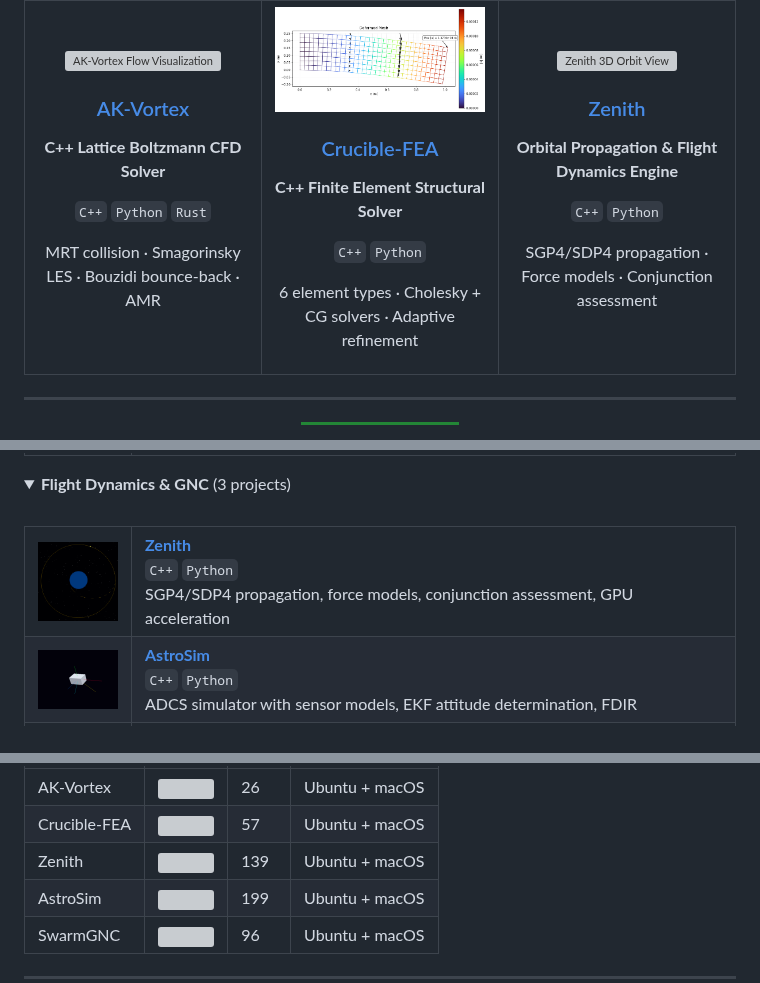
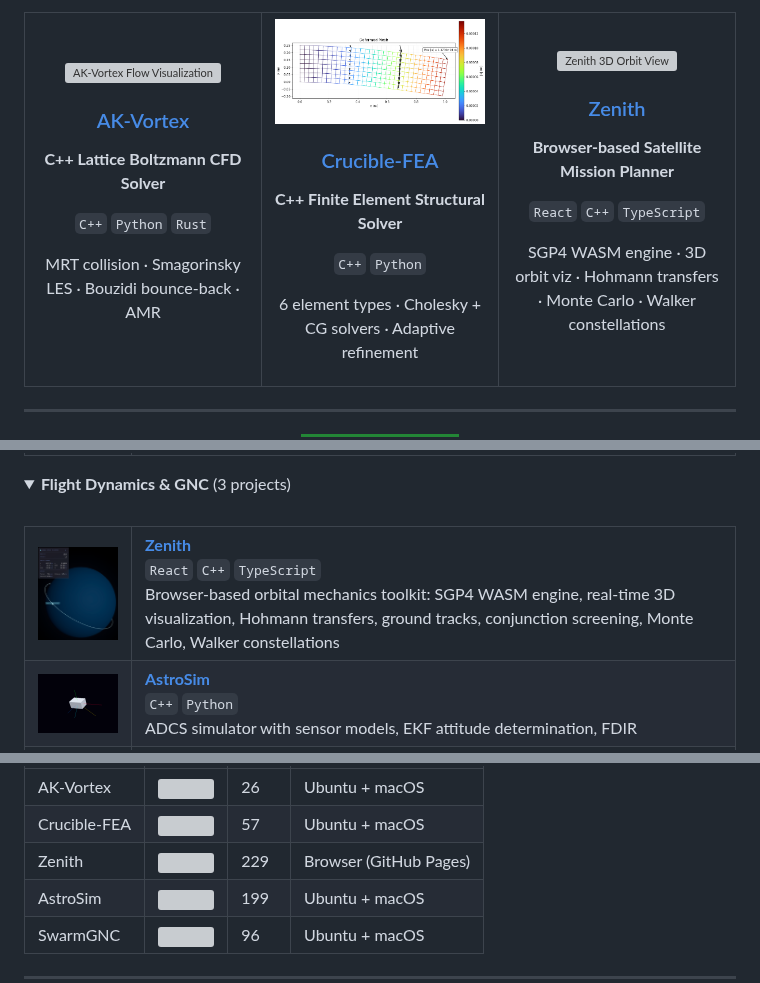
Before and after one commit to ajeet-krish/ajeet-krish, a Markdown page: README.md, 3 parts joined by grey strips. Drawn GitHub-style; pictures changed too: assets/zenith-web-thumb.png (added); folded sections open; badges without logos; grey boxes are pictures that could not be loaded.

Commit message:
profile: replace legacy Zenith desktop entry with Zenith web
- Featured Projects: keep 3d-orbit-view.gif, update description to web app
  (React/C++/TypeScript, SGP4 WASM, 3D viz, Hohmann, Monte Carlo, Walker)
- Project Catalog: new thumbnail (zenith-web-thumb.png), expanded description
- Build Status: update CI badge to deploy.yml, test count 139 -> 229,
  platform to Browser (GitHub Pages)

```diff
--- a/README.md
+++ b/README.md
@@ -54,11 +54,11 @@ MRT collision · Smagorinsky LES · Bouzidi bounce-back · AMR
 ![Zenith 3D Orbit View](assets/3d-orbit-view.gif)
 
 ### [Zenith](https://github.com/ajeet-krish/zenith)
-**Orbital Propagation & Flight Dynamics Engine**
+**Browser-based Satellite Mission Planner**
 
-`C++` `Python`
+`React` `C++` `TypeScript`
 
-SGP4/SDP4 propagation · Force models · Conjunction assessment
+SGP4 WASM engine · 3D orbit viz · Hohmann transfers · Monte Carlo · Walker constellations
 
 </td>
 </tr>
@@ -175,12 +175,12 @@ Magnus effect, vortex shedding, wake drafting, tactical formation flow
 <table>
 <tr>
 <td width="80" align="center">
-<img src="assets/zenith-thumb.png" width="80" />
+<img src="assets/zenith-web-thumb.png" width="80" />
 </td>
 <td>
 <b><a href="https://github.com/ajeet-krish/zenith">Zenith</a></b><br>
-<code>C++</code> <code>Python</code><br>
-SGP4/SDP4 propagation, force models, conjunction assessment, GPU acceleration
+<code>React</code> <code>C++</code> <code>TypeScript</code><br>
+Browser-based orbital mechanics toolkit: SGP4 WASM engine, real-time 3D visualization, Hohmann transfers, ground tracks, conjunction screening, Monte Carlo, Walker constellations
 </td>
 </tr>
 <tr>
@@ -234,7 +234,7 @@ ADCS simulator with sensor models, EKF attitude determination, FDIR
 |---------|-----|-------|----------|
 | AK-Vortex | ![](https://github.com/ajeet-krish/AK-Vortex/actions/workflows/ci.yml/badge.svg) | 26 | Ubuntu + macOS |
 | Crucible-FEA | ![](https://github.com/ajeet-krish/Crucible-FEA/actions/workflows/ci.yml/badge.svg) | 57 | Ubuntu + macOS |
-| Zenith | ![](https://github.com/ajeet-krish/zenith/actions/workflows/ci.yml/badge.svg) | 139 | Ubuntu + macOS |
+| Zenith | ![](https://github.com/ajeet-krish/zenith/actions/workflows/deploy.yml/badge.svg) | 229 | Browser (GitHub Pages) |
 | AstroSim | ![](https://github.com/ajeet-krish/AstroSim/actions/workflows/ci.yml/badge.svg) | 199 | Ubuntu + macOS |
 | SwarmGNC | ![](https://github.com/ajeet-krish/SwarmGNC/actions/workflows/ci.yml/badge.svg) | 96 | Ubuntu + macOS |
 
```
